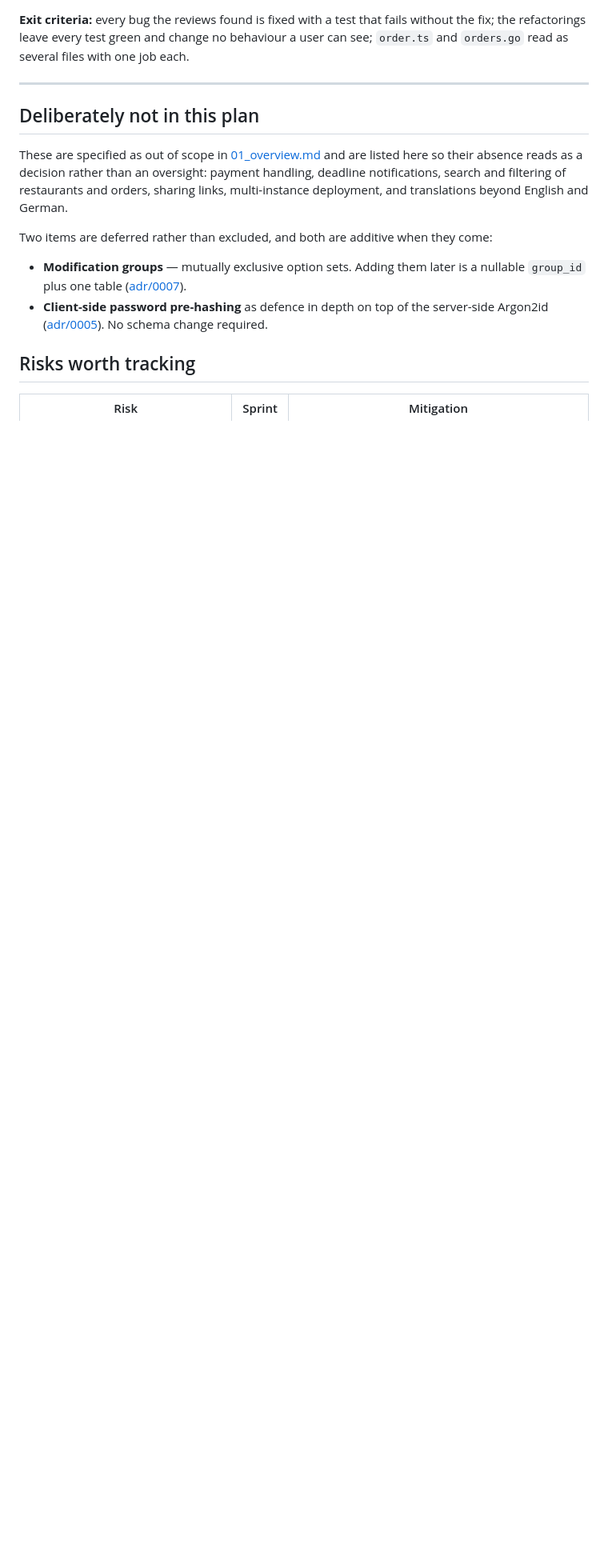
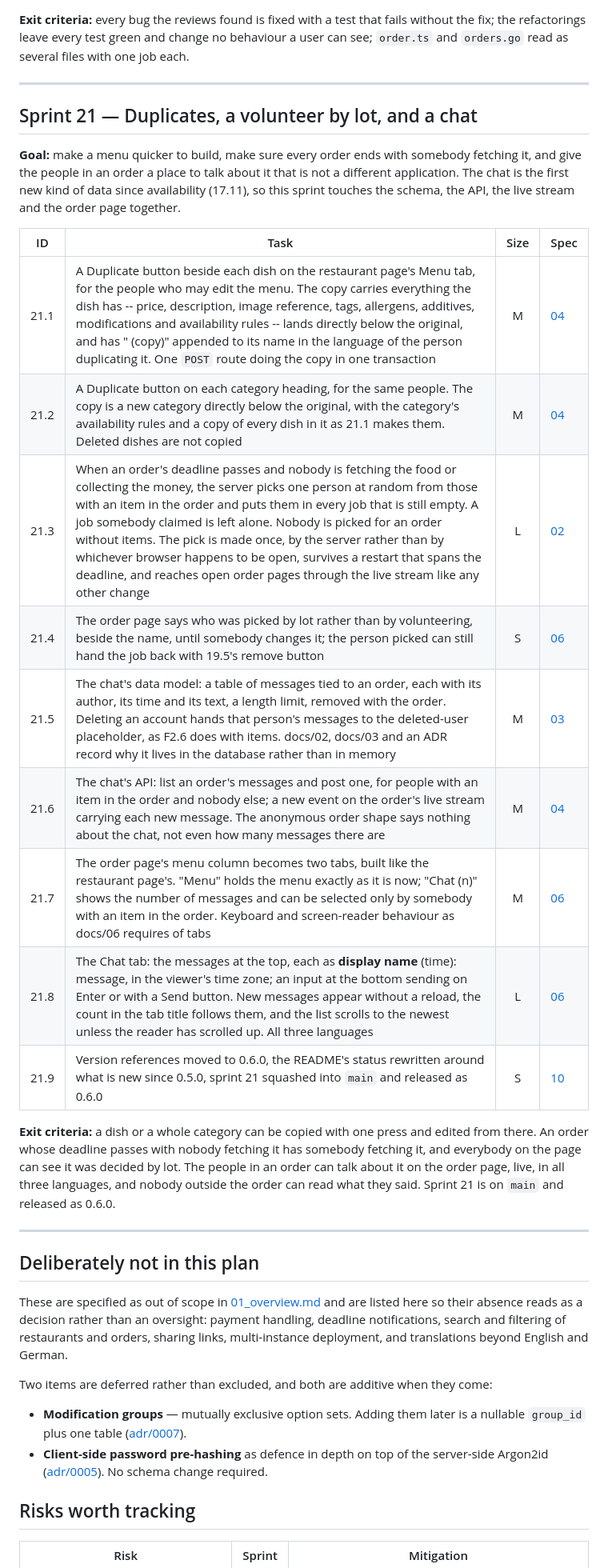
Before and after one commit to joernott/doenerstag, a Markdown page: docs/14_implementation_plan.md, the part around the change. Shown at 80% size. Rendered like a GitHub page; blank space fills up the shorter version.

Commit message:
Sprint 21: the plan
Co-Authored-By: Claude Opus 5.5 <noreply@anthropic.com>

```diff
--- a/docs/14_implementation_plan.md
+++ b/docs/14_implementation_plan.md
@@ -747,6 +747,35 @@ one job each.
 
 ---
 
+## Sprint 21 — Duplicates, a volunteer by lot, and a chat
+
+**Goal:** make a menu quicker to build, make sure every order ends with
+somebody fetching it, and give the people in an order a place to talk about it
+that is not a different application. The chat is the first new kind of data
+since availability (17.11), so this sprint touches the schema, the API, the
+live stream and the order page together.
+
+| ID   | Task                                                                                    | Size | Spec |
+| ---- | ----------------------------------------------------------------------------------------- | :--: | ---- |
+| 21.1 | A Duplicate button beside each dish on the restaurant page's Menu tab, for the people who may edit the menu. The copy carries everything the dish has -- price, description, image reference, tags, allergens, additives, modifications and availability rules -- lands directly below the original, and has " (copy)" appended to its name in the language of the person duplicating it. One `POST` route doing the copy in one transaction | M | [04](04_api.md) |
+| 21.2 | A Duplicate button on each category heading, for the same people. The copy is a new category directly below the original, with the category's availability rules and a copy of every dish in it as 21.1 makes them. Deleted dishes are not copied | M | [04](04_api.md) |
+| 21.3 | When an order's deadline passes and nobody is fetching the food or collecting the money, the server picks one person at random from those with an item in the order and puts them in every job that is still empty. A job somebody claimed is left alone. Nobody is picked for an order without items. The pick is made once, by the server rather than by whichever browser happens to be open, survives a restart that spans the deadline, and reaches open order pages through the live stream like any other change | L | [02](02_features.md) |
+| 21.4 | The order page says who was picked by lot rather than by volunteering, beside the name, until somebody changes it; the person picked can still hand the job back with 19.5's remove button | S | [06](06_ui_ux.md) |
+| 21.5 | The chat's data model: a table of messages tied to an order, each with its author, its time and its text, a length limit, removed with the order. Deleting an account hands that person's messages to the deleted-user placeholder, as F2.6 does with items. docs/02, docs/03 and an ADR record why it lives in the database rather than in memory | M | [03](03_data_model.md) |
+| 21.6 | The chat's API: list an order's messages and post one, for people with an item in the order and nobody else; a new event on the order's live stream carrying each new message. The anonymous order shape says nothing about the chat, not even how many messages there are | M | [04](04_api.md) |
+| 21.7 | The order page's menu column becomes two tabs, built like the restaurant page's. "Menu" holds the menu exactly as it is now; "Chat (n)" shows the number of messages and can be selected only by somebody with an item in the order. Keyboard and screen-reader behaviour as docs/06 requires of tabs | M | [06](06_ui_ux.md) |
+| 21.8 | The Chat tab: the messages at the top, each as **display name** (time): message, in the viewer's time zone; an input at the bottom sending on Enter or with a Send button. New messages appear without a reload, the count in the tab title follows them, and the list scrolls to the newest unless the reader has scrolled up. All three languages | L | [06](06_ui_ux.md) |
+| 21.9 | Version references moved to 0.6.0, the README's status rewritten around what is new since 0.5.0, sprint 21 squashed into `main` and released as 0.6.0 | S | [10](10_operations.md) |
+
+**Exit criteria:** a dish or a whole category can be copied with one press and
+edited from there. An order whose deadline passes with nobody fetching it has
+somebody fetching it, and everybody on the page can see it was decided by lot.
+The people in an order can talk about it on the order page, live, in all three
+languages, and nobody outside the order can read what they said. Sprint 21 is
+on `main` and released as 0.6.0.
+
+---
+
 ## Deliberately not in this plan
 
 These are specified as out of scope in [01_overview.md](01_overview.md) and are
```
Also changed, not shown: docs/zz_prompts.md (+22 -0 lines).
